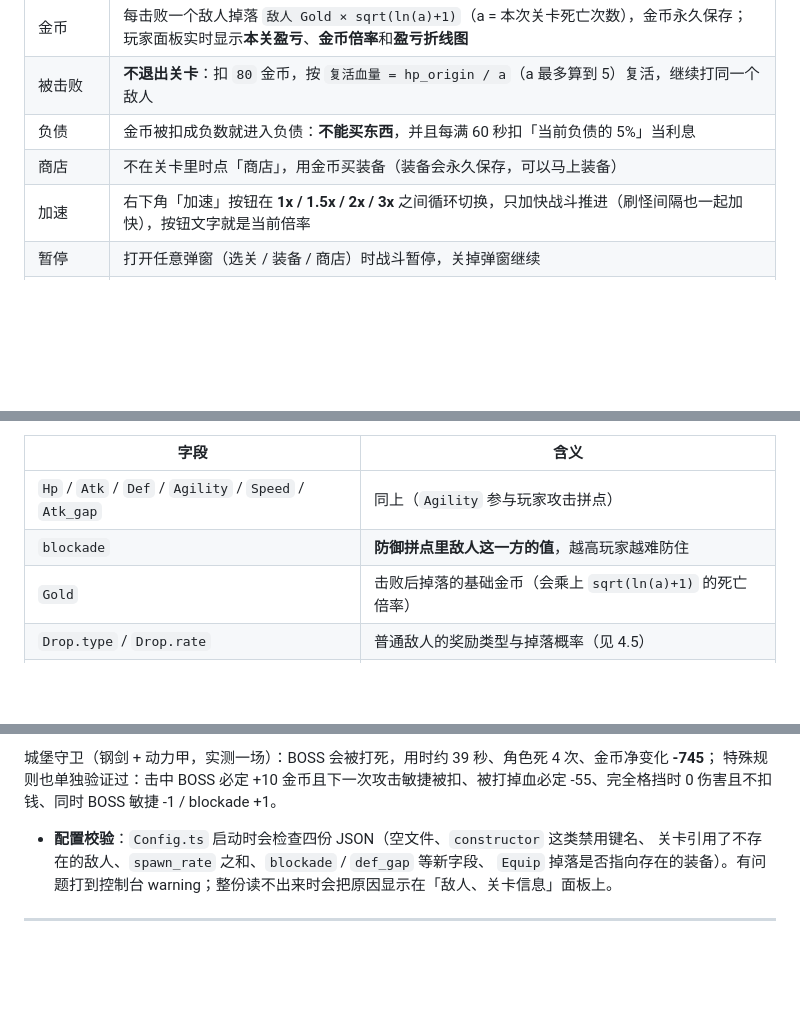
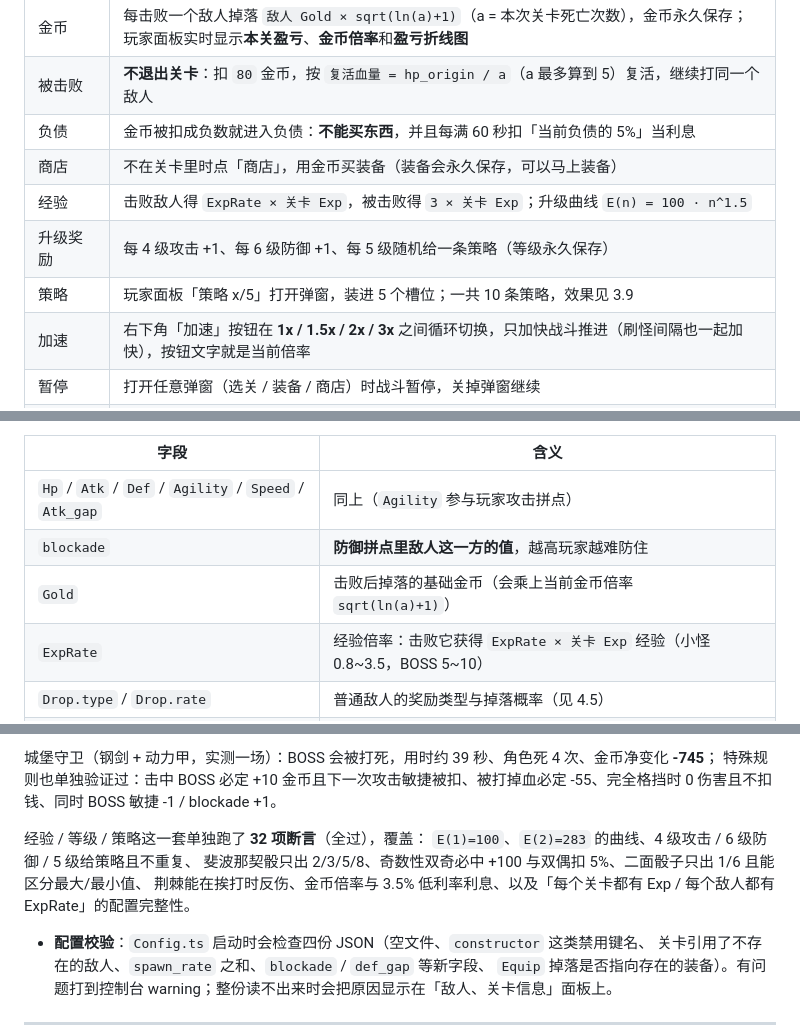
Before and after one commit to NYDZX/CRK, a Markdown page: README.md, 3 parts joined by grey strips. GitHub-like rendering; blank space fills up the shorter version.

```diff
--- a/README.md
+++ b/README.md
@@ -31,6 +31,9 @@ Cocos Creator **3.8.8** 项目。选关 → 自动战斗（攻击骰 / 防御骰
 | 被击败 | **不退出关卡**：扣 `80` 金币，按 `复活血量 = hp_origin / a`（a 最多算到 5）复活，继续打同一个敌人 |
 | 负债 | 金币被扣成负数就进入负债：**不能买东西**，并且每满 60 秒扣「当前负债的 5%」当利息 |
 | 商店 | 不在关卡里时点「商店」，用金币买装备（装备会永久保存，可以马上装备） |
+| 经验 | 击败敌人得 `ExpRate × 关卡 Exp`，被击败得 `3 × 关卡 Exp`；升级曲线 `E(n) = 100 · n^1.5` |
+| 升级奖励 | 每 4 级攻击 +1、每 6 级防御 +1、每 5 级随机给一条策略（等级永久保存） |
+| 策略 | 玩家面板「策略 x/5」打开弹窗，装进 5 个槽位；一共 10 条策略，效果见 3.9 |
 | 加速 | 右下角「加速」按钮在 **1x / 1.5x / 2x / 3x** 之间循环切换，只加快战斗推进（刷怪间隔也一起加快），按钮文字就是当前倍率 |
 | 暂停 | 打开任意弹窗（选关 / 装备 / 商店）时战斗暂停，关掉弹窗继续 |
 | 退出 | 任何时候点「退出」回到选关状态 |
@@ -168,7 +211,8 @@ export const AGILITY_DIRECTION = -1;  // -1 = 敏捷越高越强（当前默认
 | --- | --- |
 | `Hp` / `Atk` / `Def` / `Agility` / `Speed` / `Atk_gap` | 同上（`Agility` 参与玩家攻击拼点） |
 | `blockade` | **防御拼点里敌人这一方的值**，越高玩家越难防住 |
-| `Gold` | 击败后掉落的基础金币（会乘上 `sqrt(ln(a)+1)` 的死亡倍率） |
+| `Gold` | 击败后掉落的基础金币（会乘上当前金币倍率 `sqrt(ln(a)+1)`） |
+| `ExpRate` | 经验倍率：击败它获得 `ExpRate × 关卡 Exp` 经验（小怪 0.8~3.5，BOSS 5~10） |
 | `Drop.type` / `Drop.rate` | 普通敌人的奖励类型与掉落概率（见 4.5） |
 | `Drop.equip` | 当 `Drop.type` 为 `Equip` 时掉落的装备 id（BOSS 用，见 4.4） |
 | `special` | 可选，BOSS 特殊规则（击中给钱/挨打扣钱/敏捷变化），见 3.7 |
@@ -301,6 +351,11 @@ node "<同上>/typescript/lib/tsc.js" assets/scripts/BattleCore.ts assets/script
 
 城堡守卫（钢剑 + 动力甲，实测一场）：BOSS 会被打死，用时约 39 秒、角色死 4 次、金币净变化 **-745**；
 特殊规则也单独验证过：击中 BOSS 必定 +10 金币且下一次攻击敏捷被扣、被打掉血必定 -55、完全格挡时 0 伤害且不扣钱、同时 BOSS 敏捷 -1 / blockade +1。
+
+经验 / 等级 / 策略这一套单独跑了 **32 项断言**（全过），覆盖：
+`E(1)=100`、`E(2)=283` 的曲线、4 级攻击 / 6 级防御 / 5 级给策略且不重复、
+斐波那契骰只出 2/3/5/8、奇数性双奇必中 +100 与双偶扣 5%、二面骰子只出 1/6 且能区分最大/最小值、
+荆棘能在挨打时反伤、金币倍率与 3.5% 低利率利息、以及「每个关卡都有 Exp / 每个敌人都有 ExpRate」的配置完整性。
 
 - **配置校验**：`Config.ts` 启动时会检查四份 JSON（空文件、`constructor` 这类禁用键名、
   关卡引用了不存在的敌人、`spawn_rate` 之和、`blockade` / `def_gap` 等新字段、
```
Also changed, not shown: other parts of README.md (+57 -5 lines), docs/layout.png, 10 other files.
